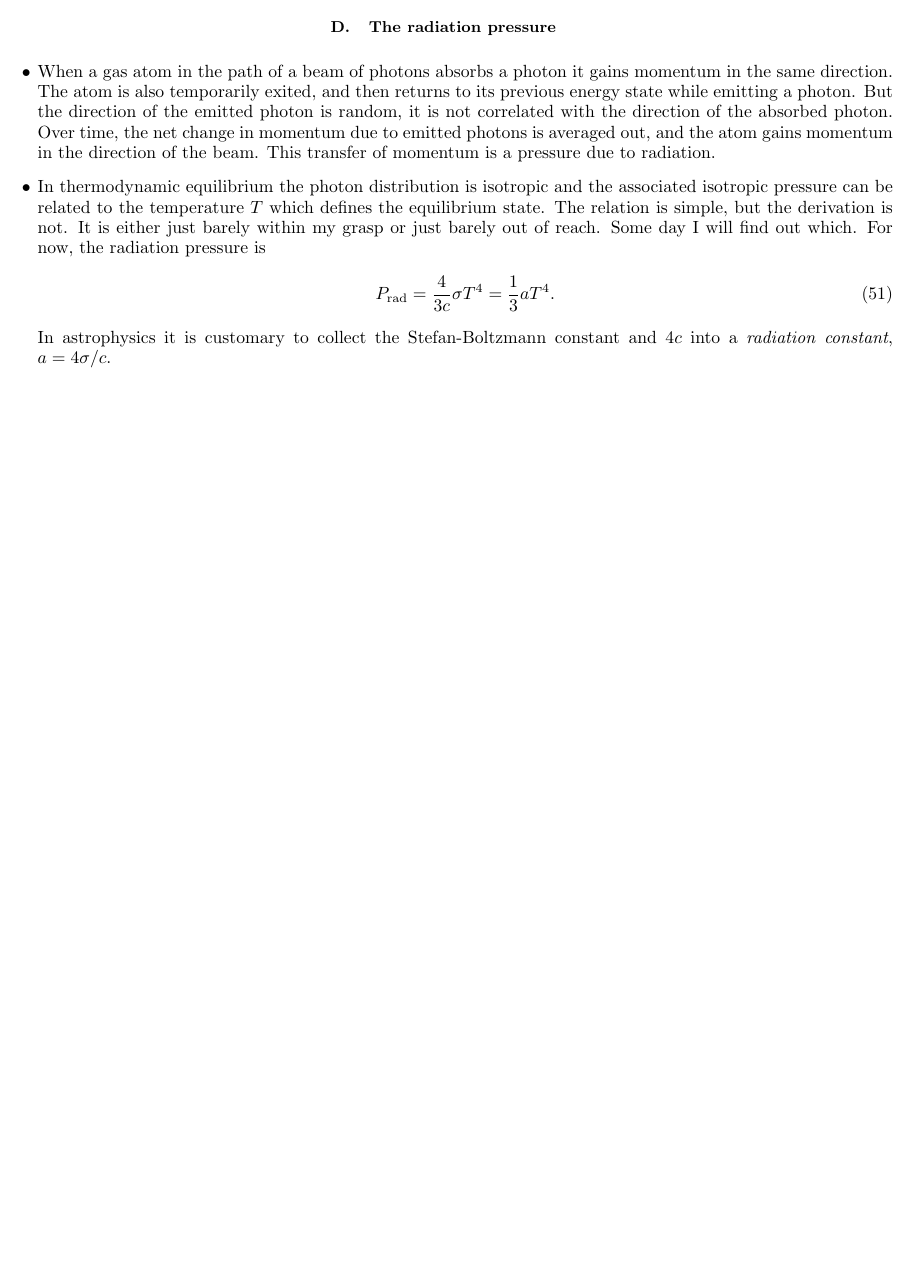
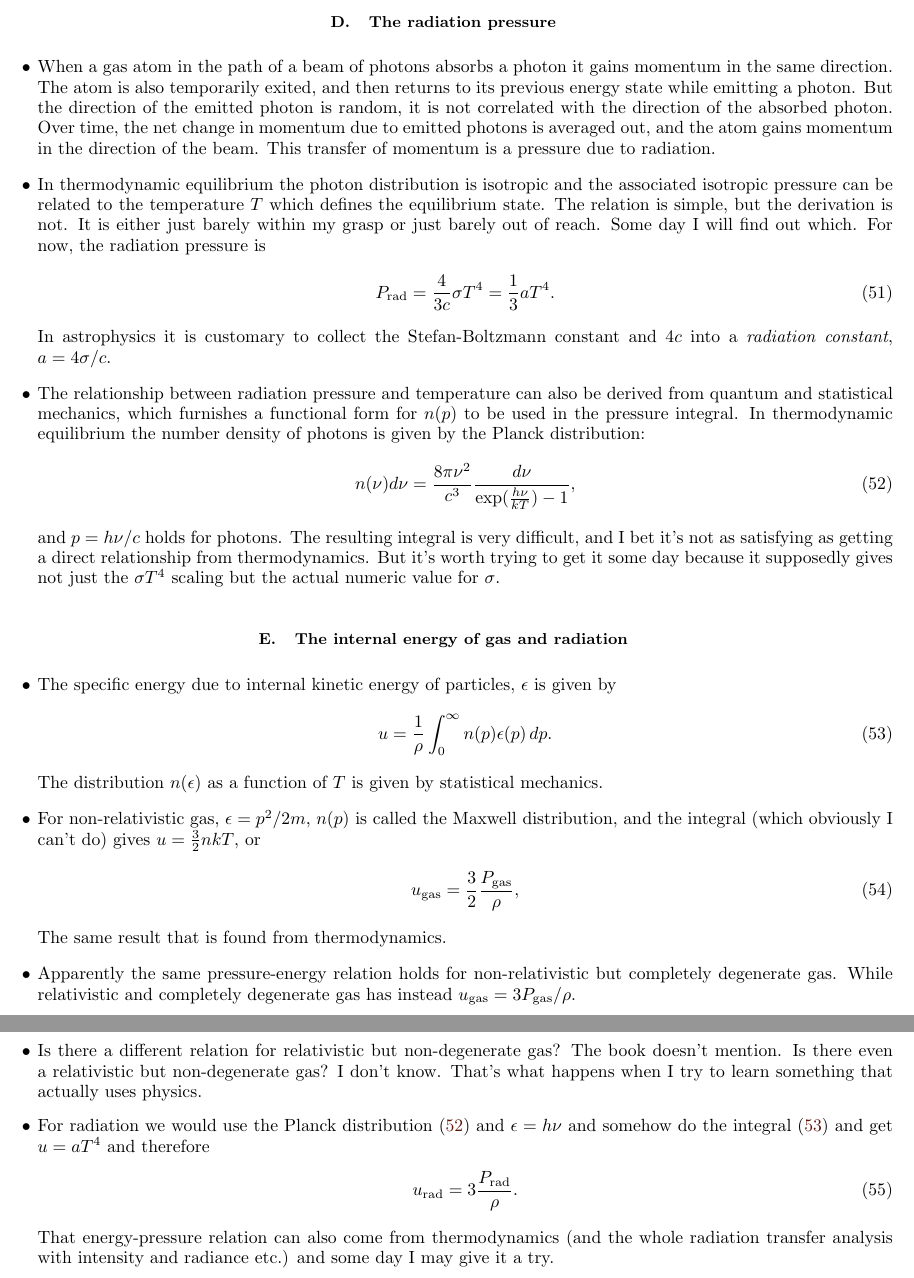
Before and after one commit to nmovshov/starz, a LaTeX paper (starz.tex): part of page 11 of 11 before the commit and two parts of pages 11 and 12 of 12 after it, the two joined at a grey line, cut so that both start at the same text, the shorter picture padded with empty space. Compiled offline with pdfLaTeX.

Commit message:
another section

```diff
--- a/starz.tex
+++ b/starz.tex
@@ -750,6 +753,57 @@ P\sub{rad} = \frac{4}{3c}\sigma{}T^4 = \frac{1}{3}aT^4.
 \end{equation}
 In astrophysics it is customary to collect the Stefan-Boltzmann constant and
 $4c$ into a \emph{radiation constant}, $a=4\sigma/c$.
+
+\item The relationship between radiation pressure and temperature can also be
+derived from quantum and statistical mechanics, which furnishes a functional
+form for $n(p)$ to be used in the pressure integral. In thermodynamic
+equilibrium the number density of photons is given by the Planck distribution:
+\begin{equation}\label{eq:planck_nu}
+n(\nu)d\nu = \frac{8\pi\nu^2}{c^3}\frac{d\nu}{\exp(\frac{h\nu}{kT}) - 1},
+\end{equation}
+and $p=h\nu/c$ holds for photons. The resulting integral is very difficult, and
+I bet it's not as satisfying as getting a direct relationship from
+thermodynamics. But it's worth trying to get it some day because it supposedly
+gives not just the $\sigma{}T^4$ scaling but the actual numeric value for
+$\sigma$.
 \end{itemize}
 
+\subsection{The internal energy of gas and radiation}
+\begin{itemize}
+\item The specific energy due to internal kinetic energy of particles,
+$\epsilon$ is given by
+\begin{equation}\label{eq:energy_int}
+u = \frac{1}{\rho}\int_0^{\infty}n(p)\epsilon(p)\,dp.
+\end{equation}
+The distribution $n(\epsilon)$ as a function of $T$ is given by statistical
+mechanics.
+
+\item For non-relativistic gas, $\epsilon=p^2/2m$, $n(p)$ is called the Maxwell
+distribution, and the integral (which obviously I can't do) gives
+$u=\frac{3}{2}nkT$, or
+\begin{equation}
+u\sub{gas} = \frac{3}{2}\frac{P\sub{gas}}{\rho},
+\end{equation}
+The same result that is found from thermodynamics.
+
+\item Apparently the same pressure-energy relation holds for non-relativistic
+but completely degenerate gas. While relativistic and completely degenerate gas
+has instead $u\sub{gas}=3P\sub{gas}/\rho$.
+
+\item Is there a different relation for relativistic but non-degenerate gas? The
+book doesn't mention. Is there even a relativistic but non-degenerate gas? I
+don't know. That's what happens when I try to learn something that actually uses
+physics.
+
+\item For radiation we would use the Planck distribution~(\ref{eq:planck_nu})
+and $\epsilon=h\nu$ and somehow do the integral~(\ref{eq:energy_int}) and get
+$u=aT^4$ and therefore
+\begin{equation}
+u\sub{rad} = 3\frac{P\sub{rad}}{\rho}.
+\end{equation}
+That energy-pressure relation can also come from thermodynamics (and the whole
+radiation transfer analysis with intensity and radiance etc.) and some day I may
+give it a try.
+
+\end{itemize}
 \end{document}
```
Also changed, not shown: starz.tex (3 more changed lines).
